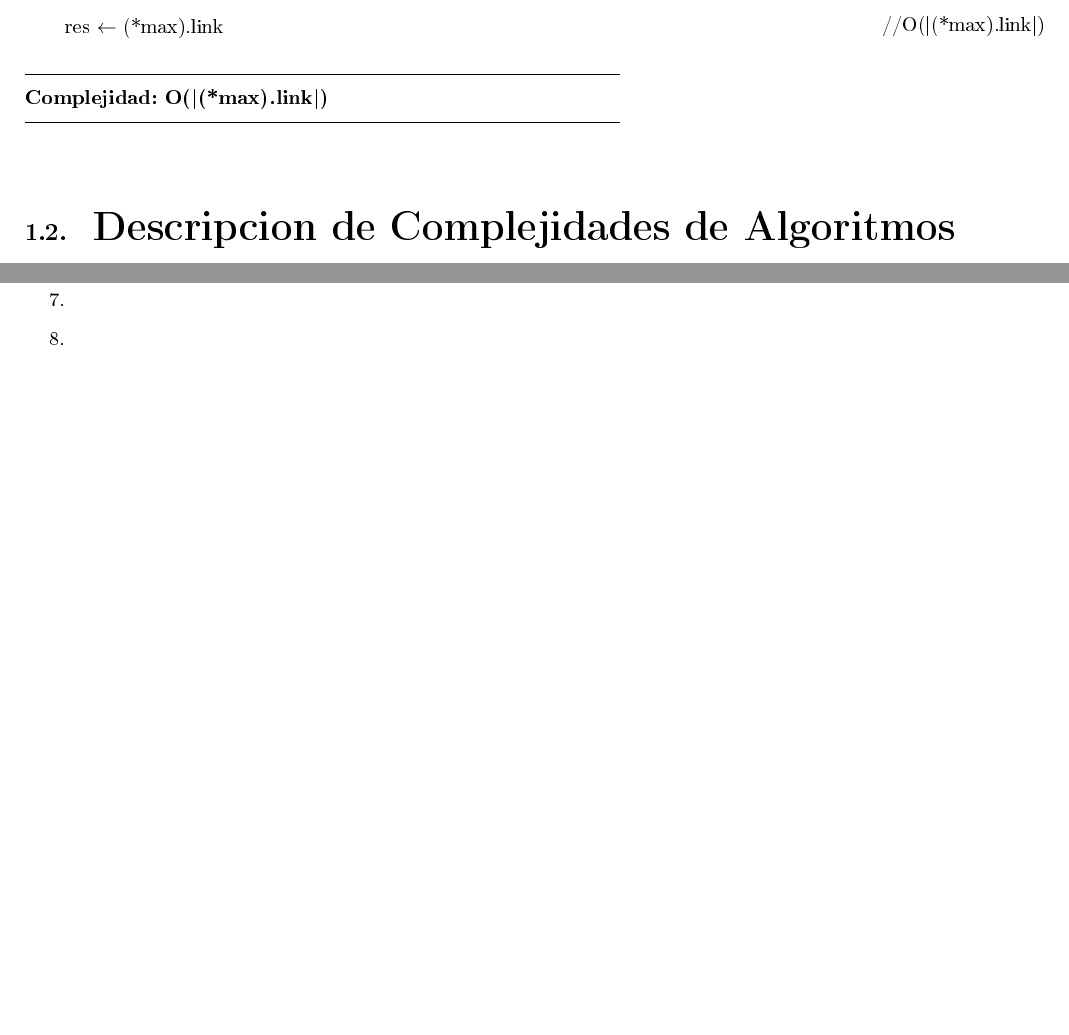
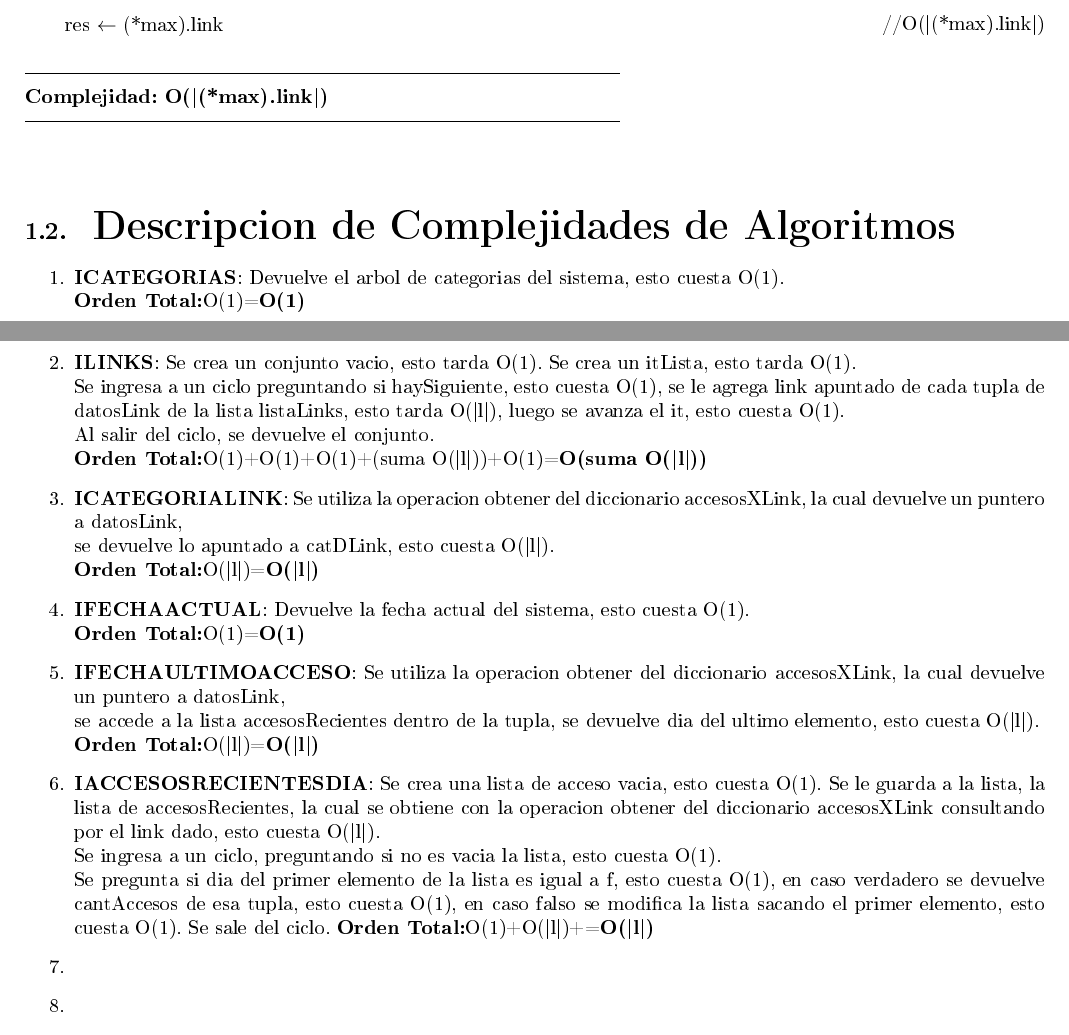
Before and after one commit to agustinrodriguez/AED2, a LaTeX document (tp2/tp.tex): two parts of pages 14 and 15 of 25 before the commit and two parts of pages 14 and 15 of 26 after it, joined at a grey line, cut so that both start at the same text, the shorter picture padded with empty space. The pictures show the PDF file tp2/tp.pdf that the author committed with the source.

Commit message:
fkdsjklf

```diff
--- a/tp2/tp.tex
+++ b/tp2/tp.tex
@@ -666,17 +666,26 @@ Auxiliares\\
 \subsection{\huge Descripcion de Complejidades de Algoritmos}
 
     \begin{enumerate}
-     \item
+     \item \textbf{ICATEGORIAS}: Devuelve el arbol de categorias del sistema, esto cuesta O(1). \\
+      \textbf{Orden Total:}O(1)=\textbf{O(1)}
 
-     \item
+     \item \textbf{ILINKS}: Se crea un conjunto vacio, esto tarda O(1). Se crea un itLista, esto tarda O(1). \\ Se ingresa a un ciclo preguntando si haySiguiente, esto cuesta O(1), se le agrega link apuntado de cada tupla de datosLink de la lista listaLinks, esto tarda O(|l|), luego se avanza el it, esto cuesta O(1).\\ Al salir del ciclo, se devuelve el conjunto. \\
+	\textbf{Orden Total:}O(1)+O(1)+O(1)+(suma O(|l|))+O(1)=\textbf{O(suma O(|l|))}
 
-     \item
+     \item \textbf{ICATEGORIALINK}: Se utiliza la operacion obtener del diccionario accesosXLink, la cual devuelve un puntero a datosLink,\\ se devuelve lo apuntado a catDLink, esto cuesta O(|l|). \\
+	  \textbf{Orden Total:}O(|l|)=\textbf{O(|l|)}
 
-      \item
+      \item \textbf{IFECHAACTUAL}: Devuelve la fecha actual del sistema, esto cuesta O(1). \\
+	  \textbf{Orden Total:}O(1)=\textbf{O(1)}
 
-     \item
+     \item \textbf{IFECHAULTIMOACCESO}: Se utiliza la operacion obtener del diccionario accesosXLink, la cual devuelve un puntero a datosLink,\\ se accede a la lista accesosRecientes dentro de la tupla, se devuelve dia del ultimo elemento, esto cuesta O(|l|). \\
+	  \textbf{Orden Total:}O(|l|)=\textbf{O(|l|)}
 
-     \item
+     \item \textbf{IACCESOSRECIENTESDIA}: Se crea una lista de acceso vacia, esto cuesta O(1). Se le guarda a la lista, la lista de accesosRecientes,
+ la cual se obtiene con la operacion obtener del diccionario accesosXLink consultando por el link dado, esto cuesta O(|l|). \\
+Se ingresa a un ciclo, preguntando si no es vacia la lista, esto cuesta O(1).\\
+Se pregunta si dia del primer elemento de la lista es igual a f, esto cuesta O(1), en caso verdadero se devuelve cantAccesos de esa tupla, esto cuesta O(1), en caso falso se modifica la lista sacando el primer elemento, esto cuesta O(1). Se sale del ciclo.
+      \textbf{Orden Total:}O(1)+O(|l|)+O()=\textbf{O(|l|)}
 
       \item
 
```
Also changed, not shown: tp2/tp.pdf, tp2/tp.tex (2 more changed lines), 4 other files.
